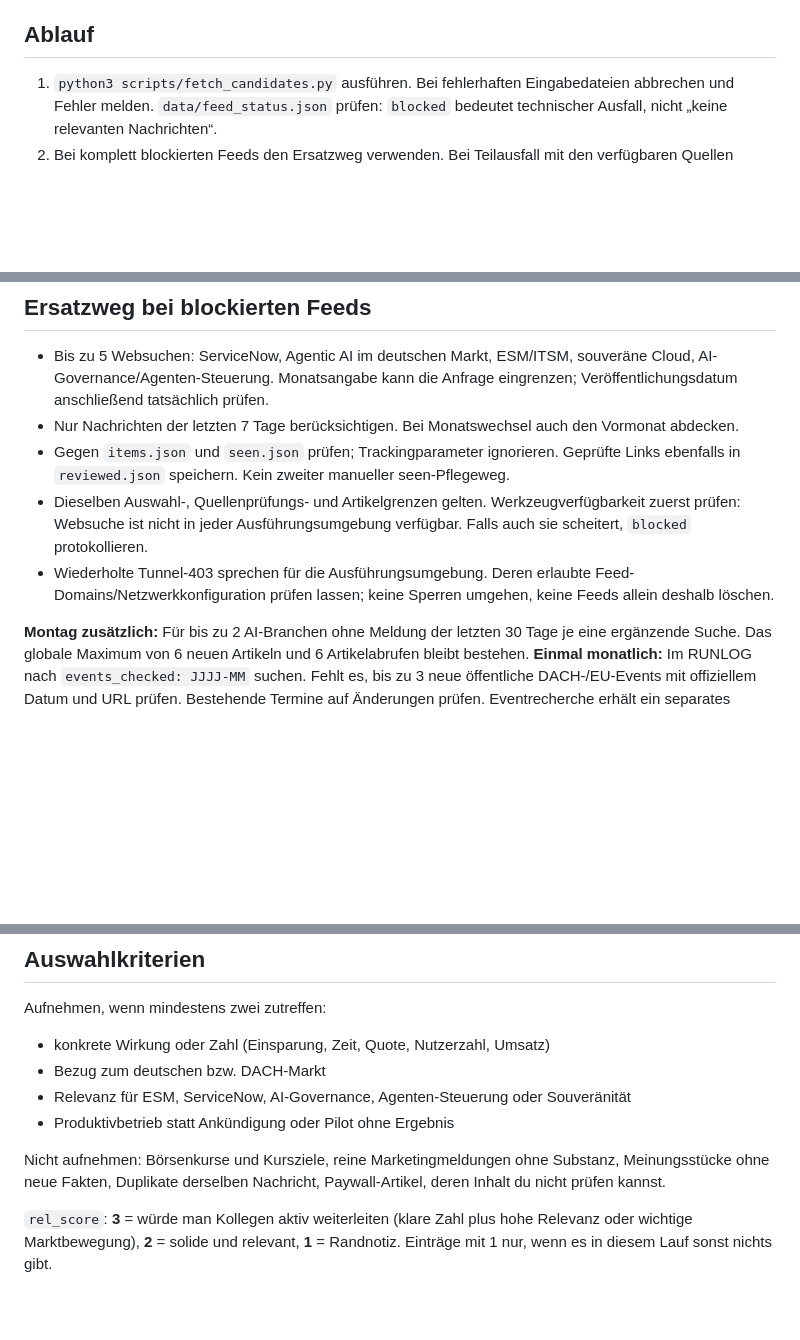
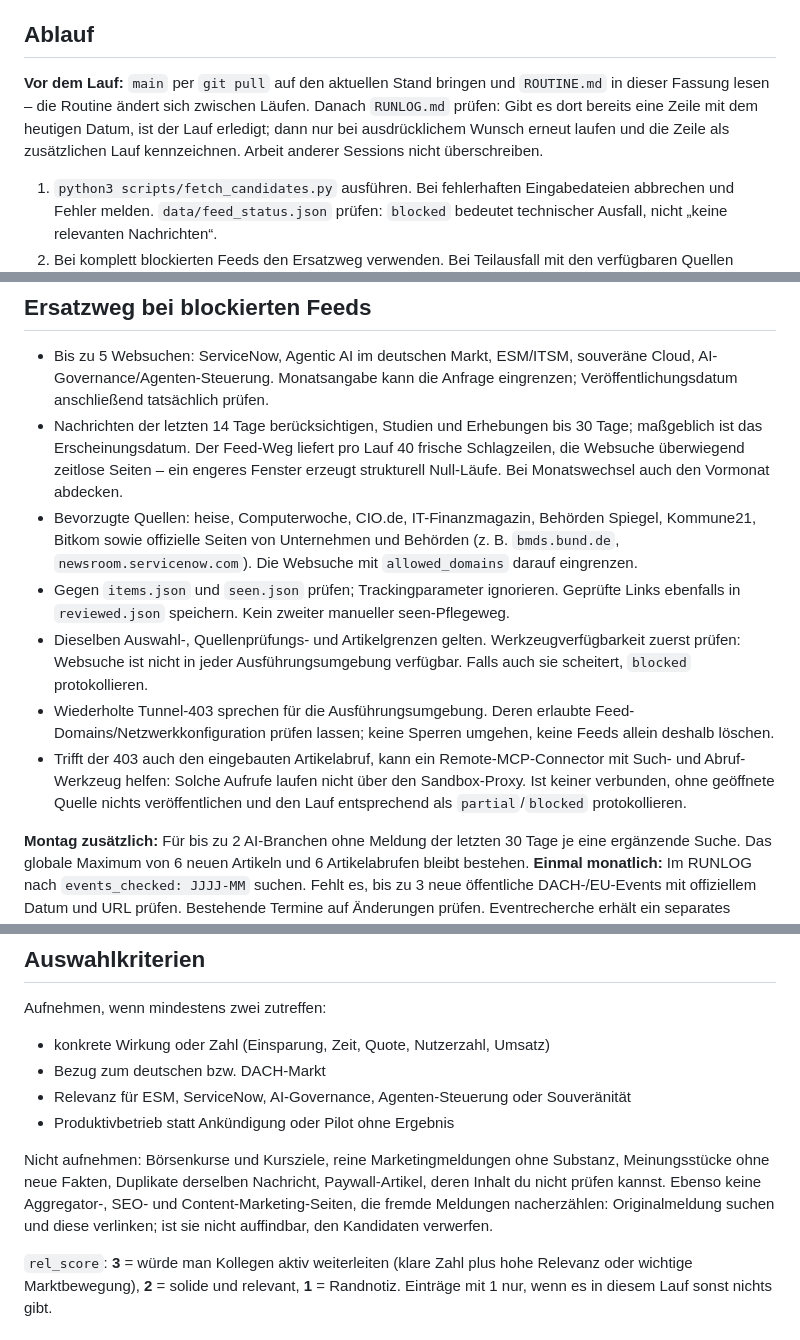
Before and after one commit to riesenberg-byte/esm-business, a Markdown page: ROUTINE.md, 3 parts joined by grey strips. Drawn GitHub-style; blank space fills up the shorter version.

Commit message:
Routine: Laufstart absichern, Ersatzweg-Fenster und Quellenqualität
Vor dem Lauf main ziehen und RUNLOG auf einen bereits erfolgten
Tageslauf prüfen, damit parallele Sessions nicht gegeneinander
arbeiten und nicht nach einer veralteten Fassung gearbeitet wird.

Das 7-Tage-Fenster im Ersatzweg erzeugte strukturell Null-Läufe, weil
die Websuche überwiegend zeitlose Seiten liefert: jetzt 14 Tage, für
Studien 30. Dazu eine Quellen-Allowlist fuer allowed_domains und der
generelle Ausschluss von Aggregator- und SEO-Zweitverwertungen.

Co-Authored-By: Claude Opus 5 <noreply@anthropic.com>
Claude-Session: https://claude.ai/code/session_011c8Sw3Kbx8QG4ZJzEA2aJ5

```diff
--- a/ROUTINE.md
+++ b/ROUTINE.md
@@ -3,6 +3,8 @@
 Du pflegst die News-App esm.business. Sie zeigt wenige, relevante Meldungen zu **Agentic AI Adoption**, **ESM-Transformation rund um ServiceNow**, **digitaler Souveränität** und **Tech-Praxis** – neutral, für Kunden wie Berater. Relevanz schlägt Menge. Arbeite sparsam: keine unnötigen Tool-Aufrufe, keine langen Überlegungen im Text.
 
 ## Ablauf
+
+**Vor dem Lauf:** `main` per `git pull` auf den aktuellen Stand bringen und `ROUTINE.md` in dieser Fassung lesen – die Routine ändert sich zwischen Läufen. Danach `RUNLOG.md` prüfen: Gibt es dort bereits eine Zeile mit dem heutigen Datum, ist der Lauf erledigt; dann nur bei ausdrücklichem Wunsch erneut laufen und die Zeile als zusätzlichen Lauf kennzeichnen. Arbeit anderer Sessions nicht überschreiben.
 
 1. `python3 scripts/fetch_candidates.py` ausführen. Bei fehlerhaften Eingabedateien abbrechen und Fehler melden. `data/feed_status.json` prüfen: `blocked` bedeutet technischer Ausfall, nicht „keine relevanten Nachrichten“.
 2. Bei komplett blockierten Feeds den Ersatzweg verwenden. Bei Teilausfall mit den verfügbaren Quellen arbeiten und den Lauf als `partial` kennzeichnen. Maximal 6 relevante Artikel auswählen; auch genau ein guter Artikel darf erscheinen. Ohne geeignete Meldung ist ein Null-Lauf erlaubt.
@@ -17,10 +19,12 @@ Du pflegst die News-App esm.business. Sie zeigt wenige, relevante Meldungen zu *
 ## Ersatzweg bei blockierten Feeds
 
 - Bis zu 5 Websuchen: ServiceNow, Agentic AI im deutschen Markt, ESM/ITSM, souveräne Cloud, AI-Governance/Agenten-Steuerung. Monatsangabe kann die Anfrage eingrenzen; Veröffentlichungsdatum anschließend tatsächlich prüfen.
-- Nur Nachrichten der letzten 7 Tage berücksichtigen. Bei Monatswechsel auch den Vormonat abdecken.
+- Nachrichten der letzten 14 Tage berücksichtigen, Studien und Erhebungen bis 30 Tage; maßgeblich ist das Erscheinungsdatum. Der Feed-Weg liefert pro Lauf 40 frische Schlagzeilen, die Websuche überwiegend zeitlose Seiten – ein engeres Fenster erzeugt strukturell Null-Läufe. Bei Monatswechsel auch den Vormonat abdecken.
+- Bevorzugte Quellen: heise, Computerwoche, CIO.de, IT-Finanzmagazin, Behörden Spiegel, Kommune21, Bitkom sowie offizielle Seiten von Unternehmen und Behörden (z. B. `bmds.bund.de`, `newsroom.servicenow.com`). Die Websuche mit `allowed_domains` darauf eingrenzen.
 - Gegen `items.json` und `seen.json` prüfen; Trackingparameter ignorieren. Geprüfte Links ebenfalls in `reviewed.json` speichern. Kein zweiter manueller seen-Pflegeweg.
 - Dieselben Auswahl-, Quellenprüfungs- und Artikelgrenzen gelten. Werkzeugverfügbarkeit zuerst prüfen: Websuche ist nicht in jeder Ausführungsumgebung verfügbar. Falls auch sie scheitert, `blocked` protokollieren.
 - Wiederholte Tunnel-403 sprechen für die Ausführungsumgebung. Deren erlaubte Feed-Domains/Netzwerkkonfiguration prüfen lassen; keine Sperren umgehen, keine Feeds allein deshalb löschen.
+- Trifft der 403 auch den eingebauten Artikelabruf, kann ein Remote-MCP-Connector mit Such- und Abruf-Werkzeug helfen: Solche Aufrufe laufen nicht über den Sandbox-Proxy. Ist keiner verbunden, ohne geöffnete Quelle nichts veröffentlichen und den Lauf entsprechend als `partial`/`blocked` protokollieren.
 
 **Montag zusätzlich:** Für bis zu 2 AI-Branchen ohne Meldung der letzten 30 Tage je eine ergänzende Suche. Das globale Maximum von 6 neuen Artikeln und 6 Artikelabrufen bleibt bestehen.
 **Einmal monatlich:** Im RUNLOG nach `events_checked: JJJJ-MM` suchen. Fehlt es, bis zu 3 neue öffentliche DACH-/EU-Events mit offiziellem Datum und URL prüfen. Bestehende Termine auf Änderungen prüfen. Eventrecherche erhält ein separates Budget von 3 Suchen und 3 offiziellen Seitenabrufen. Nur nach durchgeführter Prüfung den Monatsmarker setzen.
@@ -33,7 +37,7 @@ Aufnehmen, wenn mindestens zwei zutreffen:
 - Relevanz für ESM, ServiceNow, AI-Governance, Agenten-Steuerung oder Souveränität
 - Produktivbetrieb statt Ankündigung oder Pilot ohne Ergebnis
 
-Nicht aufnehmen: Börsenkurse und Kursziele, reine Marketingmeldungen ohne Substanz, Meinungsstücke ohne neue Fakten, Duplikate derselben Nachricht, Paywall-Artikel, deren Inhalt du nicht prüfen kannst.
+Nicht aufnehmen: Börsenkurse und Kursziele, reine Marketingmeldungen ohne Substanz, Meinungsstücke ohne neue Fakten, Duplikate derselben Nachricht, Paywall-Artikel, deren Inhalt du nicht prüfen kannst. Ebenso keine Aggregator-, SEO- und Content-Marketing-Seiten, die fremde Meldungen nacherzählen: Originalmeldung suchen und diese verlinken; ist sie nicht auffindbar, den Kandidaten verwerfen.
 
 `rel_score`: **3** = würde man Kollegen aktiv weiterleiten (klare Zahl plus hohe Relevanz oder wichtige Marktbewegung), **2** = solide und relevant, **1** = Randnotiz. Einträge mit 1 nur, wenn es in diesem Lauf sonst nichts gibt.
 
```
